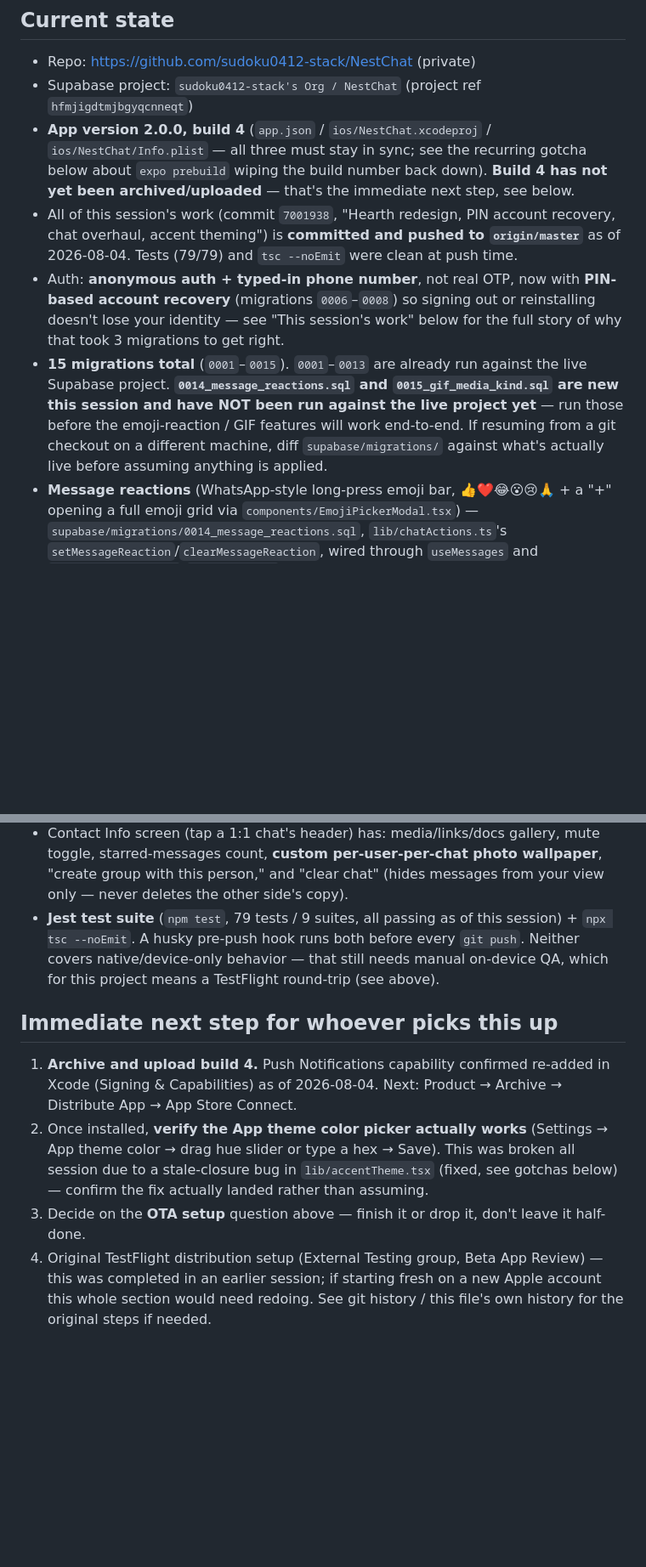
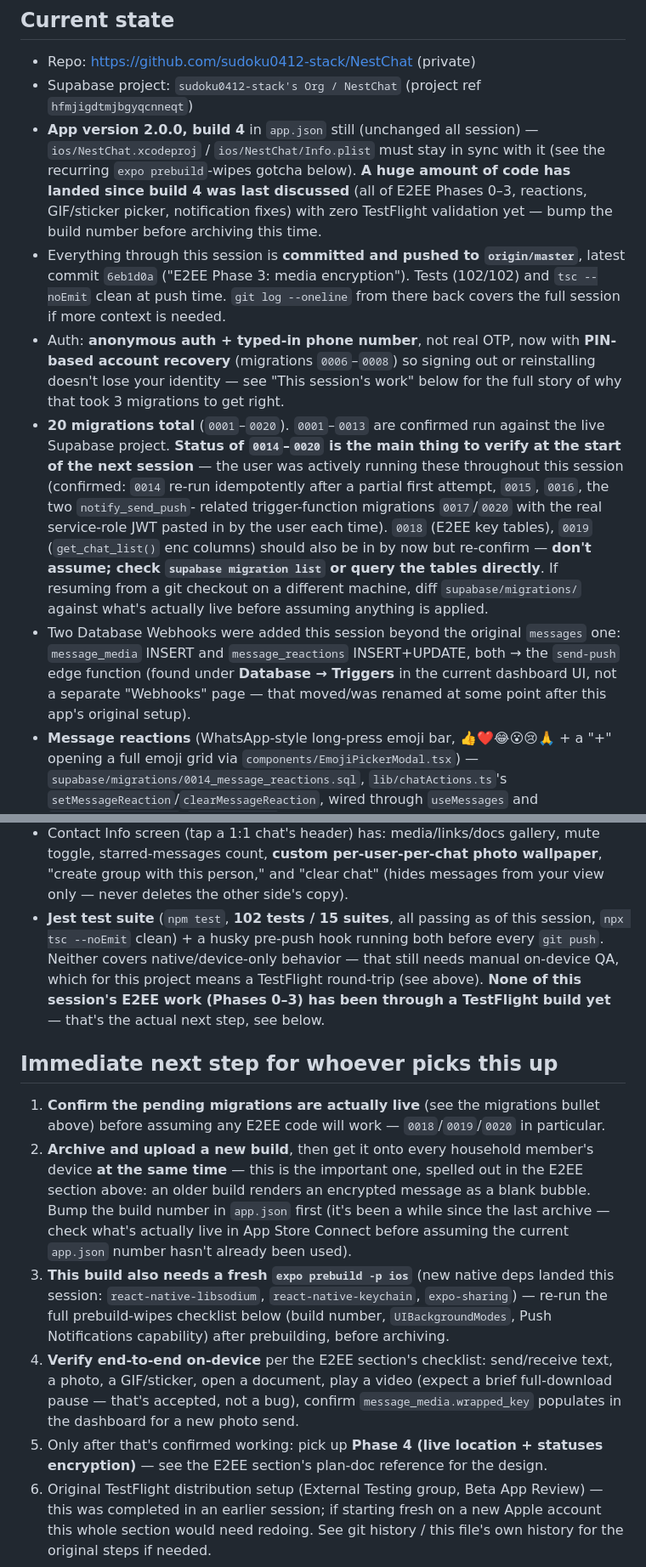
Before and after one commit to sudoku0412-stack/NestChat, a Markdown page: HANDOVER.md, 2 parts joined by grey strips. Shown at 85% size. GitHub-like rendering; blank space fills up the shorter version.

Commit message:
Refresh HANDOVER's Current state/Immediate next step (were badly stale)
Those two sections were still frozen at the pre-E2EE checkpoint (79
tests, migrations up to 0016, build-4/theme-picker as "the" next
step) even though five more commits (reactions, GIF/sticker picker,
notification fixes, E2EE Phases 0-3) had landed since. Updated to
reflect actual current state: 102 tests, 20 migrations (status of
0014-0020 needs re-confirming, not assuming), and the real next step
-- archive + simultaneous household rollout + on-device E2EE
verification before starting Phase 4.

Co-Authored-By: Claude Sonnet 5 <noreply@anthropic.com>

```diff
--- a/HANDOVER.md
+++ b/HANDOVER.md
@@ -145,21 +145,30 @@ test coverage; it does not validate the actual native library, which Phase 0's d
 
 - Repo: https://github.com/sudoku0412-stack/NestChat (private)
 - Supabase project: `sudoku0412-stack's Org / NestChat` (project ref `hfmjigdtmjbgyqcnneqt`)
-- **App version 2.0.0, build 4** (`app.json` / `ios/NestChat.xcodeproj` / `ios/NestChat/Info.plist`
-  — all three must stay in sync; see the recurring gotcha below about `expo prebuild` wiping the
-  build number back down). **Build 4 has not yet been archived/uploaded** — that's the immediate
-  next step, see below.
-- All of this session's work (commit `7001938`, "Hearth redesign, PIN account recovery, chat
-  overhaul, accent theming") is **committed and pushed to `origin/master`** as of 2026-08-04. Tests
-  (79/79) and `tsc --noEmit` were clean at push time.
+- **App version 2.0.0, build 4** in `app.json` still (unchanged all session) — `ios/NestChat.xcodeproj`
+  / `ios/NestChat/Info.plist` must stay in sync with it (see the recurring `expo prebuild`-wipes
+  gotcha below). **A huge amount of code has landed since build 4 was last discussed** (all of
+  E2EE Phases 0–3, reactions, GIF/sticker picker, notification fixes) with zero TestFlight
+  validation yet — bump the build number before archiving this time.
+- Everything through this session is **committed and pushed to `origin/master`**, latest commit
+  `6eb1d0a` ("E2EE Phase 3: media encryption"). Tests (102/102) and `tsc --noEmit` clean at push
+  time. `git log --oneline` from there back covers the full session if more context is needed.
 - Auth: **anonymous auth + typed-in phone number**, not real OTP, now with **PIN-based account
   recovery** (migrations `0006`–`0008`) so signing out or reinstalling doesn't lose your identity
   — see "This session's work" below for the full story of why that took 3 migrations to get right.
-- **15 migrations total** (`0001`–`0015`). `0001`–`0013` are already run against the live Supabase
-  project. **`0014_message_reactions.sql` and `0015_gif_media_kind.sql` are new this session and
-  have NOT been run against the live project yet** — run those before the emoji-reaction / GIF
-  features will work end-to-end. If resuming from a git checkout on a different machine, diff
-  `supabase/migrations/` against what's actually live before assuming anything is applied.
+- **20 migrations total** (`0001`–`0020`). `0001`–`0013` are confirmed run against the live
+  Supabase project. **Status of `0014`–`0020` is the main thing to verify at the start of the next
+  session** — the user was actively running these throughout this session (confirmed: `0014`
+  re-run idempotently after a partial first attempt, `0015`, `0016`, the two `notify_send_push`-
+  related trigger-function migrations `0017`/`0020` with the real service-role JWT pasted in by the
+  user each time). `0018` (E2EE key tables), `0019` (`get_chat_list()` enc columns) should also be
+  in by now but re-confirm — **don't assume; check `supabase migration list` or query the tables
+  directly**. If resuming from a git checkout on a different machine, diff `supabase/migrations/`
+  against what's actually live before assuming anything is applied.
+- Two Database Webhooks were added this session beyond the original `messages` one:
+  `message_media` INSERT and `message_reactions` INSERT+UPDATE, both → the `send-push` edge
+  function (found under **Database → Triggers** in the current dashboard UI, not a separate
+  "Webhooks" page — that moved/was renamed at some point after this app's original setup).
 - **Message reactions** (WhatsApp-style long-press emoji bar, 👍❤️😂😮😢🙏 + a "+" opening a full
   emoji grid via `components/EmojiPickerModal.tsx`) — `supabase/migrations/0014_message_reactions.sql`,
   `lib/chatActions.ts`'s `setMessageReaction`/`clearMessageReaction`, wired through `useMessages`
@@ -206,21 +215,31 @@ test coverage; it does not validate the actual native library, which Phase 0's d
   starred-messages count, **custom per-user-per-chat photo wallpaper**, "create group with this
   person," and "clear chat" (hides messages from your view only — never deletes the other side's
   copy).
-- **Jest test suite** (`npm test`, 79 tests / 9 suites, all passing as of this session) + `npx tsc
-  --noEmit`. A husky pre-push hook runs both before every `git push`. Neither covers
-  native/device-only behavior — that still needs manual on-device QA, which for this project means
-  a TestFlight round-trip (see above).
+- **Jest test suite** (`npm test`, **102 tests / 15 suites**, all passing as of this session,
+  `npx tsc --noEmit` clean) + a husky pre-push hook running both before every `git push`. Neither
+  covers native/device-only behavior — that still needs manual on-device QA, which for this
+  project means a TestFlight round-trip (see above). **None of this session's E2EE work (Phases
+  0–3) has been through a TestFlight build yet** — that's the actual next step, see below.
 
 ## Immediate next step for whoever picks this up
 
-1. **Archive and upload build 4.** Push Notifications capability confirmed re-added in Xcode
-   (Signing & Capabilities) as of 2026-08-04. Next: Product → Archive → Distribute App → App Store
-   Connect.
-2. Once installed, **verify the App theme color picker actually works** (Settings → App theme
-   color → drag hue slider or type a hex → Save). This was broken all session due to a stale-closure
-   bug in `lib/accentTheme.tsx` (fixed, see gotchas below) — confirm the fix actually landed rather
-   than assuming.
-3. Decide on the **OTA setup** question above — finish it or drop it, don't leave it half-done.
+1. **Confirm the pending migrations are actually live** (see the migrations bullet above) before
+   assuming any E2EE code will work — `0018`/`0019`/`0020` in particular.
+2. **Archive and upload a new build**, then get it onto every household member's device **at the
+   same time** — this is the important one, spelled out in the E2EE section above: an older build
+   renders an encrypted message as a blank bubble. Bump the build number in `app.json` first (it's
+   been a while since the last archive — check what's actually live in App Store Connect before
+   assuming the current `app.json` number hasn't already been used).
+3. **This build also needs a fresh `expo prebuild -p ios`** (new native deps landed this session:
+   `react-native-libsodium`, `react-native-keychain`, `expo-sharing`) — re-run the full
+   prebuild-wipes checklist below (build number, `UIBackgroundModes`, Push Notifications
+   capability) after prebuilding, before archiving.
+4. **Verify end-to-end on-device** per the E2EE section's checklist: send/receive text, a photo, a
+   GIF/sticker, open a document, play a video (expect a brief full-download pause — that's
+   accepted, not a bug), confirm `message_media.wrapped_key` populates in the dashboard for a new
+   photo send.
+5. Only after that's confirmed working: pick up **Phase 4 (live location + statuses encryption)**
+   — see the E2EE section's plan-doc reference for the design.
 4. Original TestFlight distribution setup (External Testing group, Beta App Review) — this was
    completed in an earlier session; if starting fresh on a new Apple account this whole section
    would need redoing. See git history / this file's own history for the original steps if needed.
```
Also changed, not shown: other parts of HANDOVER.md (+1 -1 lines).
